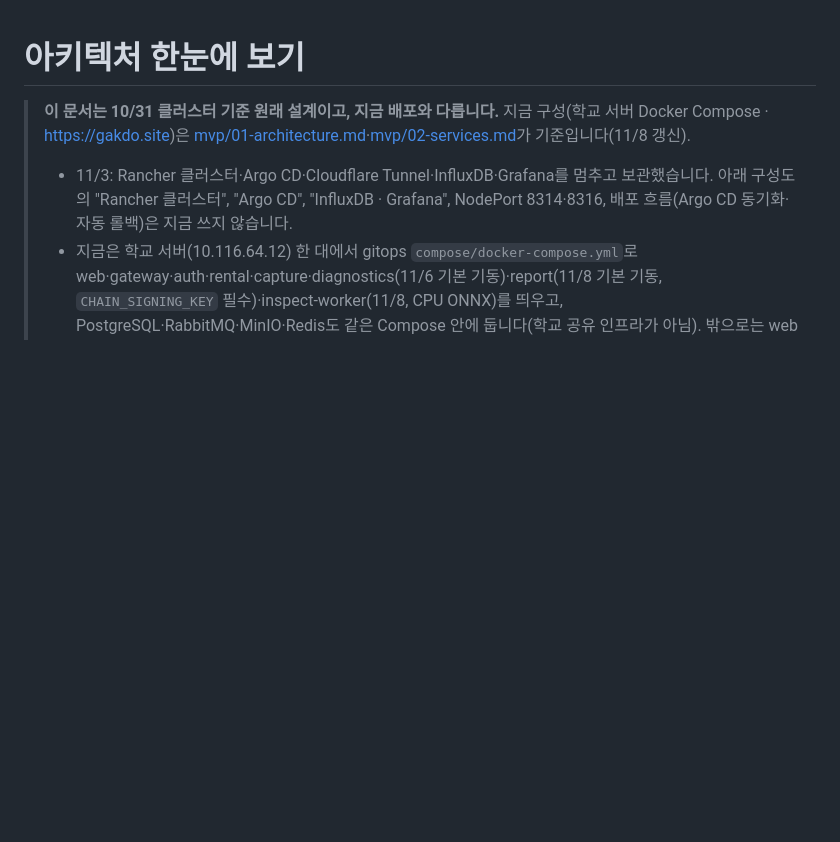
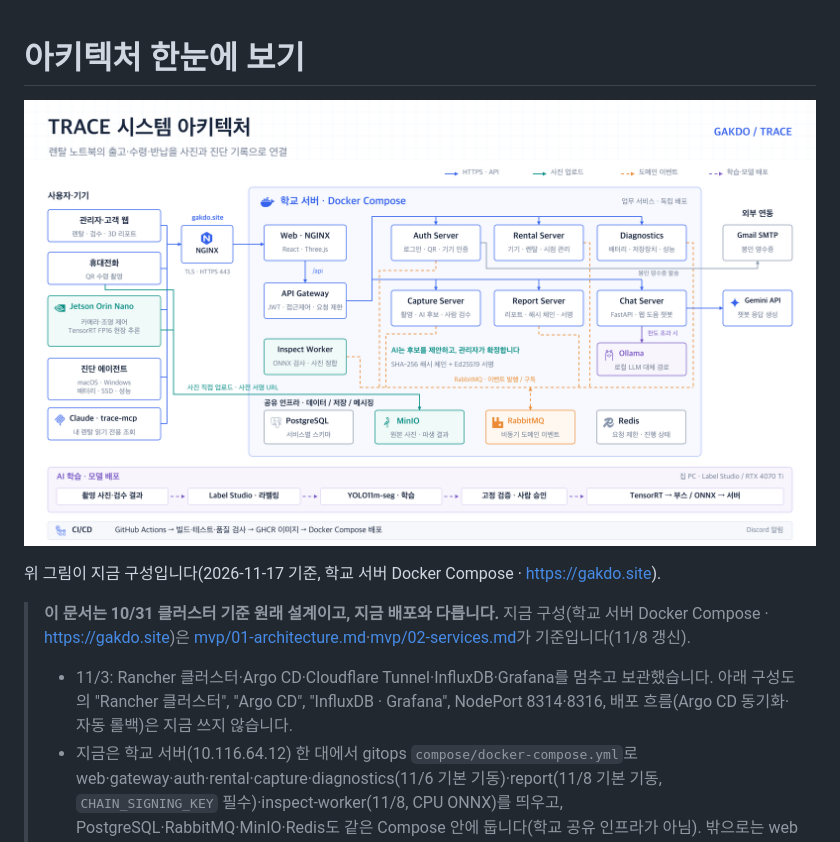
Before and after one commit to GAKDO/docs, a Markdown page: architecture.md, the part around the change. Drawn GitHub-style; pictures changed too: figures/trace-system-architecture.png (added); blank space fills up the shorter version.

```diff
--- a/architecture.md
+++ b/architecture.md
@@ -1,4 +1,8 @@
 # 아키텍처 한눈에 보기
+
+![TRACE 시스템 아키텍처](figures/trace-system-architecture.png)
+
+위 그림이 지금 구성입니다(2026-11-17 기준, 학교 서버 Docker Compose · https://gakdo.site).
 
 > **이 문서는 10/31 클러스터 기준 원래 설계이고, 지금 배포와 다릅니다.** 지금 구성(학교 서버 Docker Compose · https://gakdo.site)은 [mvp/01-architecture.md](mvp/01-architecture.md)·[mvp/02-services.md](mvp/02-services.md)가 기준입니다(11/8 갱신).
 >
```
Also changed, not shown: mvp/01-architecture.md (+4 -0 lines), 1 other file.
